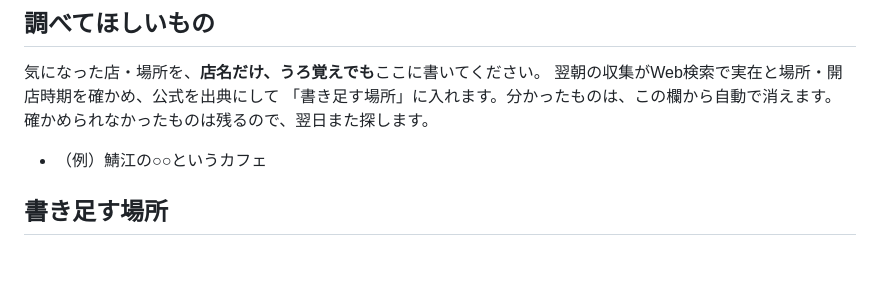
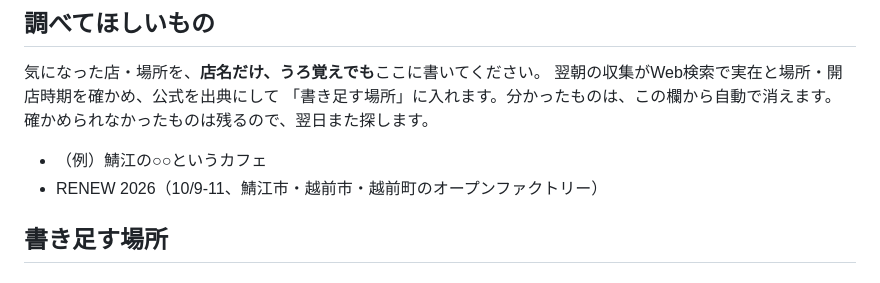
Before and after one commit to y-umeda-urala/threads, a Markdown page: neta/ネタ帳.md, the part around the change. Rendered like a GitHub page.

Commit message:
chore(neta): RENEW 2026 を「調べてほしいもの」に入れる
yu では 9/19 に出しているが、福井のネタ帳には1件も無く、
取りこぼしていた。10/9-11 で先の予定枠に合う。

Co-Authored-By: Claude Opus 5 <noreply@anthropic.com>
Claude-Session: https://claude.ai/code/session_019Huk2iRk2nxLPCXxUEUoKD

```diff
--- a/neta/ネタ帳.md
+++ b/neta/ネタ帳.md
@@ -17,6 +17,7 @@
 確かめられなかったものは残るので、翌日また探します。
 
 - （例）鯖江の○○というカフェ
+- RENEW 2026（10/9-11、鯖江市・越前市・越前町のオープンファクトリー）
 
 ## 書き足す場所
 
```
